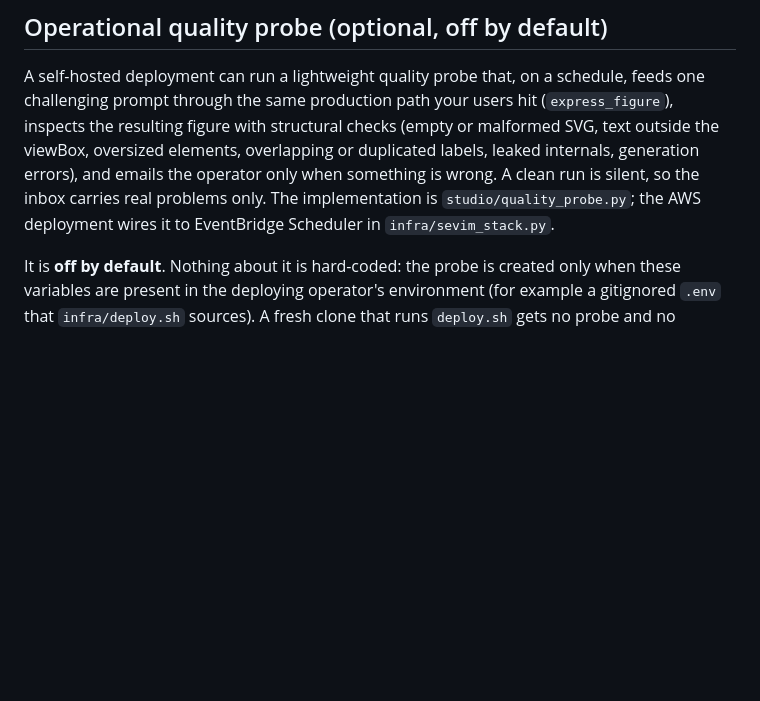
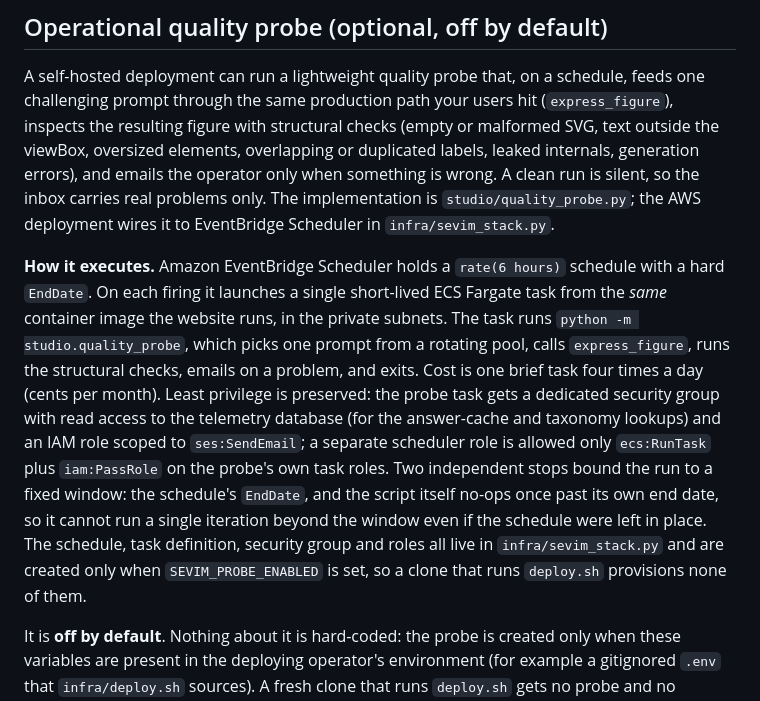
Before and after one commit to khayyam-math/khayyam-math, a Markdown page: README.md, the part around the change. GitHub-like rendering; blank space fills up the shorter version.

Commit message:
docs(probe): document the execution mechanism (EventBridge -> Fargate task)
Add a 'How it executes' paragraph to the operational-probe README section:
the rate(6 hours) EventBridge schedule launches a short-lived ECS Fargate
task on the production image running python -m studio.quality_probe,
least-privilege IAM, and the two independent end-of-window stops. Defined
in infra/sevim_stack.py, created only when SEVIM_PROBE_ENABLED is set.

```diff
--- a/README.md
+++ b/README.md
@@ -332,6 +332,25 @@ A clean run is silent, so the inbox carries real problems only. The
 implementation is `studio/quality_probe.py`; the AWS deployment wires it
 to EventBridge Scheduler in `infra/sevim_stack.py`.
 
+**How it executes.** Amazon EventBridge Scheduler holds a
+`rate(6 hours)` schedule with a hard `EndDate`. On each firing it
+launches a single short-lived ECS Fargate task from the *same* container
+image the website runs, in the private subnets. The task runs
+`python -m studio.quality_probe`, which picks one prompt from a rotating
+pool, calls `express_figure`, runs the structural checks, emails on a
+problem, and exits. Cost is one brief task four times a day (cents per
+month). Least privilege is preserved: the probe task gets a dedicated
+security group with read access to the telemetry database (for the
+answer-cache and taxonomy lookups) and an IAM role scoped to
+`ses:SendEmail`; a separate scheduler role is allowed only `ecs:RunTask`
+plus `iam:PassRole` on the probe's own task roles. Two independent stops
+bound the run to a fixed window: the schedule's `EndDate`, and the script
+itself no-ops once past its own end date, so it cannot run a single
+iteration beyond the window even if the schedule were left in place. The
+schedule, task definition, security group and roles all live in
+`infra/sevim_stack.py` and are created only when `SEVIM_PROBE_ENABLED` is
+set, so a clone that runs `deploy.sh` provisions none of them.
+
 It is **off by default**. Nothing about it is hard-coded: the probe is
 created only when these variables are present in the deploying operator's
 environment (for example a gitignored `.env` that `infra/deploy.sh`
```
